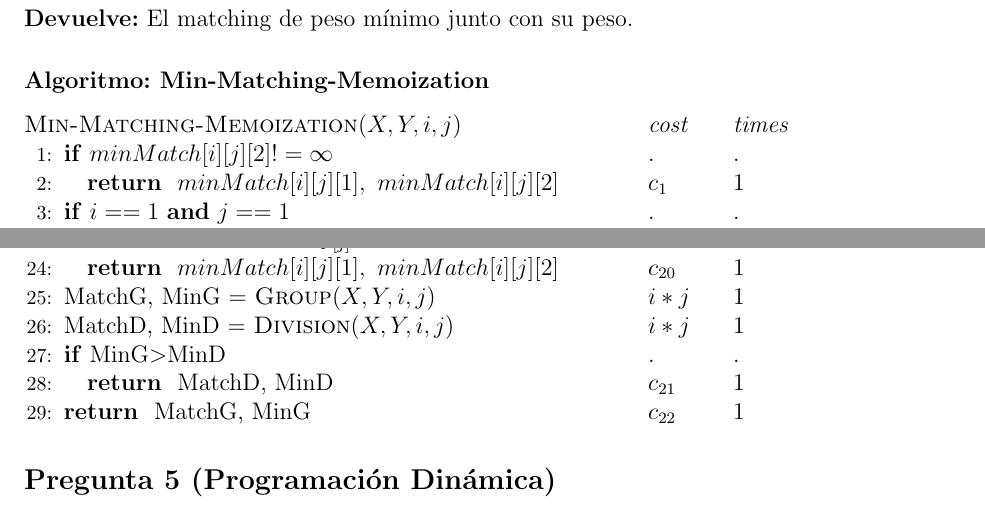
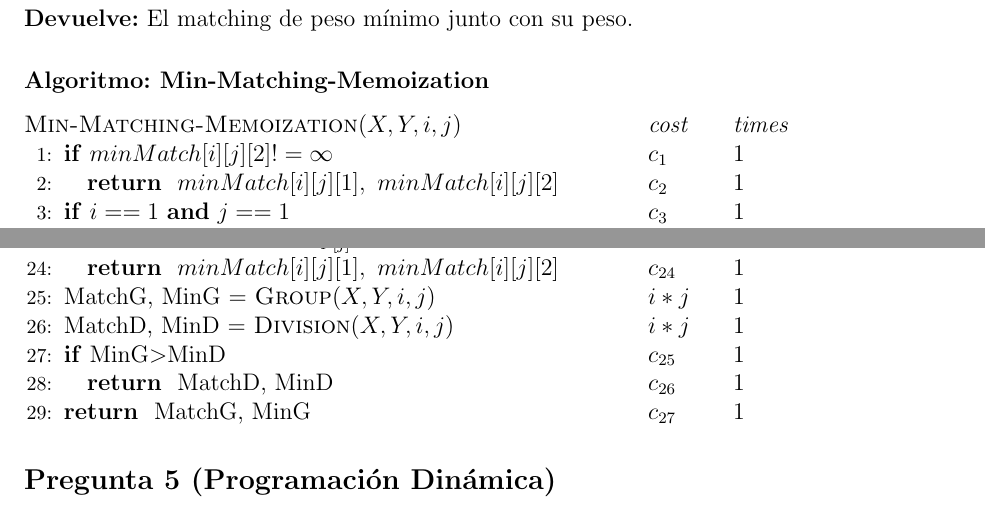
Before and after one commit to DiegoELT/ADAProject, a LaTeX document (paper/Proyecto.tex): two parts of pages 5 and 6 of 6, joined at a grey line, cut so that both start at the same text. Compiled offline with pdfLaTeX.

Commit message:
Added values for if statements in the memoization algorithm.

```diff
--- a/paper/Proyecto.tex
+++ b/paper/Proyecto.tex
@@ -334,9 +334,9 @@ funciona de la siguiente manera:\\
 \begin{algorithmic}[1]
   \TITLE{\textsc{Min-Matching-Memoization}$(X,Y,i,j)$}
     \algcost{\textit{cost}}{\textit{times}}
-  \IF{$minMatch[i][j][2]!=\infty$ \algcost{$.$}{$.$}}
+  \IF{$minMatch[i][j][2]!=\infty$ \algcost{$c_1$}{$1$}}
     \RETURN $minMatch[i][j][1], \ minMatch[i][j][2]$
-      \algcost{$c_1$}{$1$}
+      \algcost{$c_2$}{$1$}
   \ENDIF
-  \IF{$i==1$ \AND $j==1$ \algcost{$.$}{$.$}}
+  \IF{$i==1$ \AND $j==1$ \algcost{$c_3$}{$1$}}
     \STATE $minMatch[i][j][1] = [(i,j)]$
@@ -377,21 +377,21 @@ funciona de la siguiente manera:\\
     \ENDFOR
     \STATE $minMatch[i][j][1] = Match$
-      \algcost{$c_{18}$}{$1$}
+      \algcost{$c_{22}$}{$1$}
     \STATE $minMatch[i][j][2] = \frac{accumX}{Y[j]}$
-      \algcost{$c_{19}$}{$1$}
+      \algcost{$c_{23}$}{$1$}
     \RETURN $minMatch[i][j][1], \ minMatch[i][j][2]$
-      \algcost{$c_{20}$}{$1$}
+      \algcost{$c_{24}$}{$1$}
   \ENDIF
   \STATE MatchG, MinG = \textsc{Group}$(X,Y,i,j)$
     \algcost{$i*j$}{$1$}
   \STATE MatchD, MinD = \textsc{Division}$(X,Y,i,j)$
     \algcost{$i*j$}{$1$}
-  \IF{MinG$>$MinD \algcost{$.$}{$.$}}
+  \IF{MinG$>$MinD \algcost{$c_{25}$}{$1$}}
     \RETURN MatchD, MinD
-      \algcost{$c_{21}$}{$1$}
+      \algcost{$c_{26}$}{$1$}
   \ENDIF
   \RETURN MatchG, MinG
-    \algcost{$c_{22}$}{$1$}
+    \algcost{$c_{27}$}{$1$}
 \end{algorithmic}
 
 \subsection*{Pregunta 5 (Programación Dinámica)}
```
Also changed, not shown: paper/Proyecto.tex (36 more changed lines).
